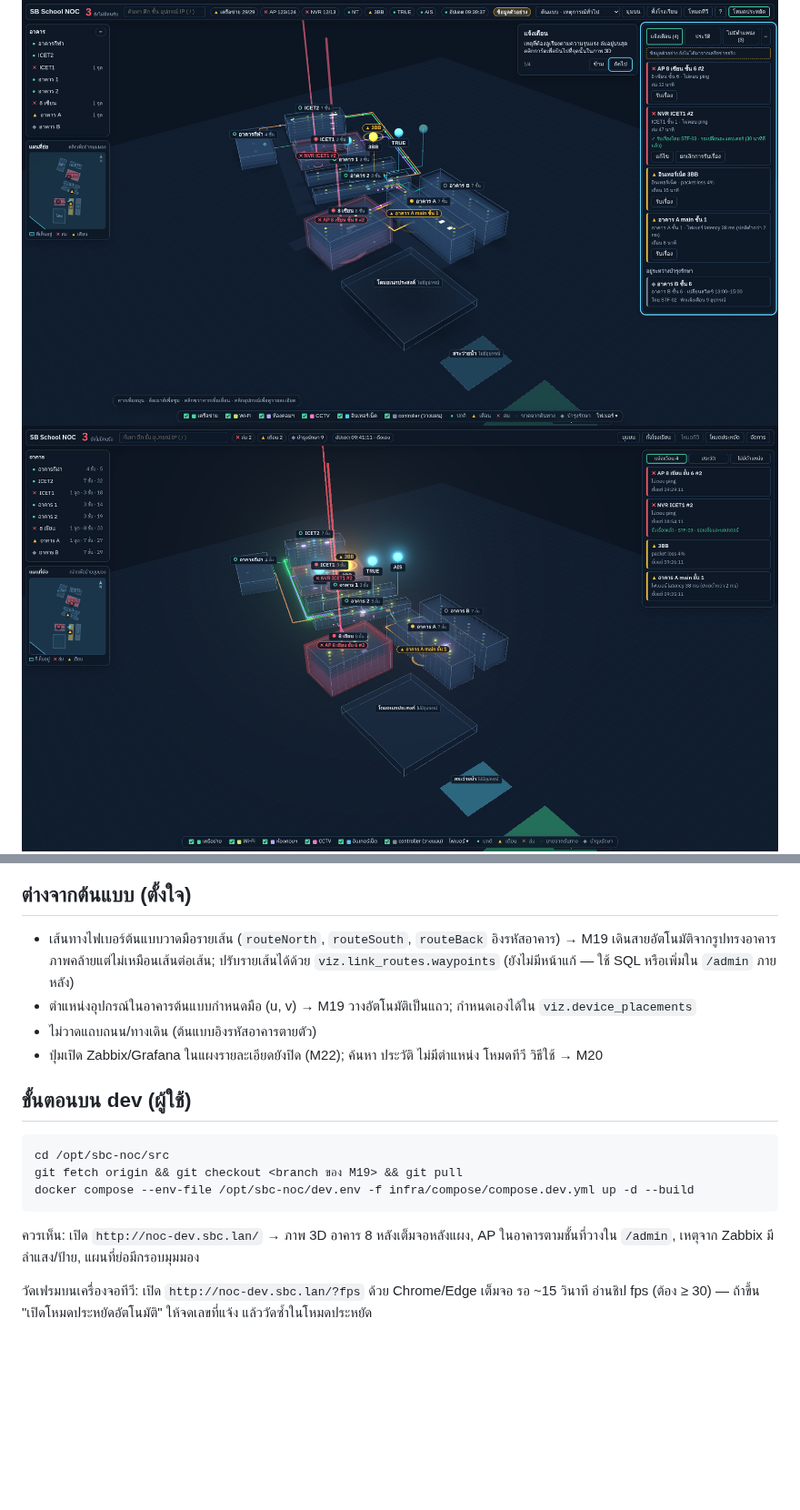
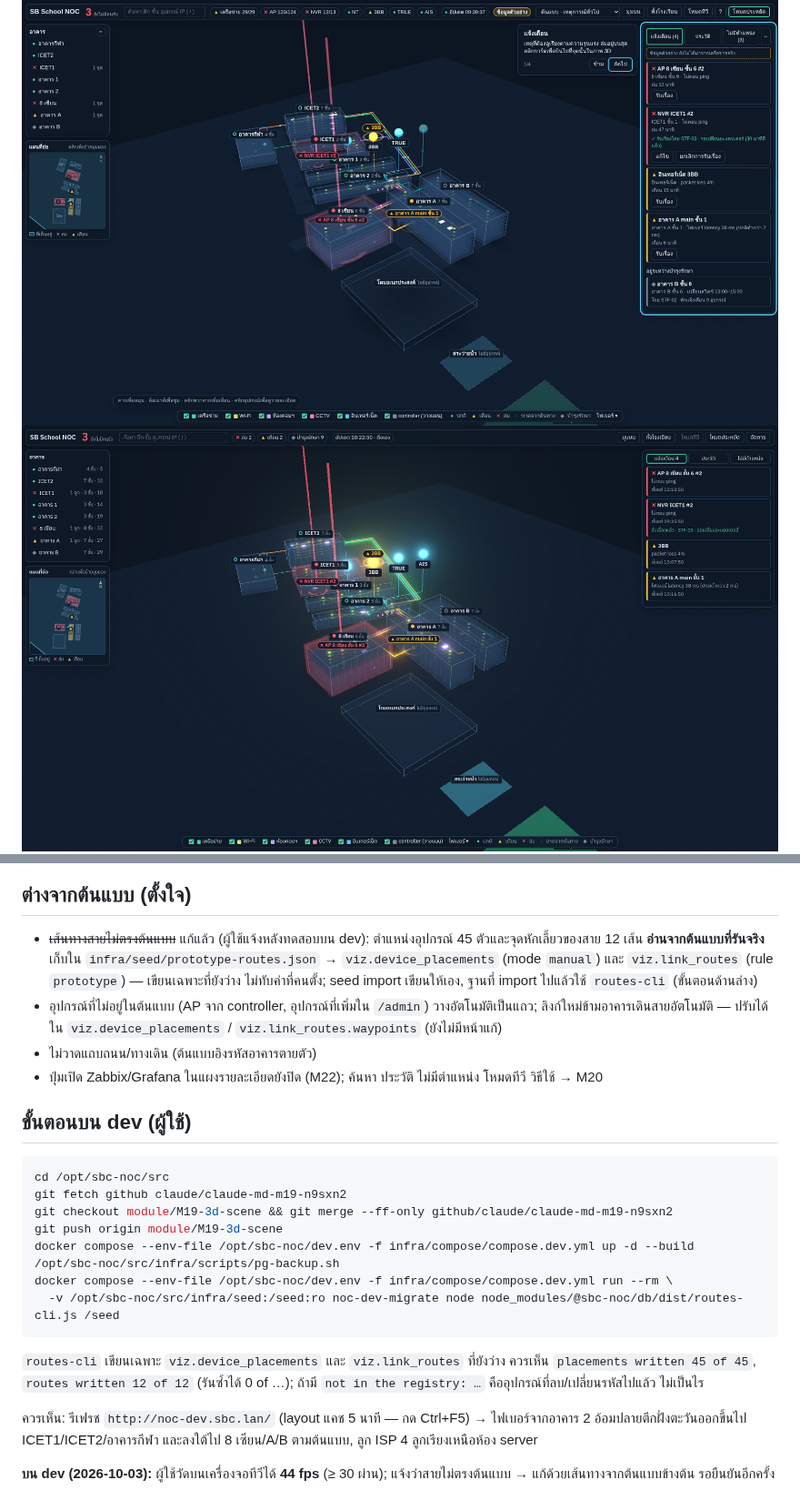
Before and after one commit to erby86/SBC, a Markdown page: docs/modules/M19.md, 2 parts joined by grey strips. Shown at 91% size. GitHub-like rendering; pictures changed too: docs/modules/img/m19-1920.png; blank space fills up the shorter version.

````diff
--- a/docs/modules/M19.md
+++ b/docs/modules/M19.md
@@ -47,8 +47,8 @@
 
 ## ต่างจากต้นแบบ (ตั้งใจ)
 
-- เส้นทางไฟเบอร์ต้นแบบวาดมือรายเส้น (`routeNorth`, `routeSouth`, `routeBack` อิงรหัสอาคาร) → M19 เดินสายอัตโนมัติจากรูปทรงอาคาร ภาพคล้ายแต่ไม่เหมือนเส้นต่อเส้น; ปรับรายเส้นได้ด้วย `viz.link_routes.waypoints` (ยังไม่มีหน้าแก้ — ใช้ SQL หรือเพิ่มใน `/admin` ภายหลัง)
-- ตำแหน่งอุปกรณ์ในอาคารต้นแบบกำหนดมือ (u, v) → M19 วางอัตโนมัติเป็นแถว; กำหนดเองได้ใน `viz.device_placements`
+- ~~เส้นทางสายไม่ตรงต้นแบบ~~ แก้แล้ว (ผู้ใช้แจ้งหลังทดสอบบน dev): ตำแหน่งอุปกรณ์ 45 ตัวและจุดหักเลี้ยวของสาย 12 เส้น **อ่านจากต้นแบบที่รันจริง** เก็บใน `infra/seed/prototype-routes.json` → `viz.device_placements` (mode `manual`) และ `viz.link_routes` (rule `prototype`) — เขียนเฉพาะที่ยังว่าง ไม่ทับค่าที่คนตั้ง; seed import เขียนให้เอง, ฐานที่ import ไปแล้วใช้ `routes-cli` (ขั้นตอนด้านล่าง)
+- อุปกรณ์ที่ไม่อยู่ในต้นแบบ (AP จาก controller, อุปกรณ์ที่เพิ่มใน `/admin`) วางอัตโนมัติเป็นแถว; ลิงก์ใหม่ข้ามอาคารเดินสายอัตโนมัติ — ปรับได้ใน `viz.device_placements` / `viz.link_routes.waypoints` (ยังไม่มีหน้าแก้)
 - ไม่วาดแถบถนน/ทางเดิน (ต้นแบบอิงรหัสอาคารตายตัว)
 - ปุ่มเปิด Zabbix/Grafana ในแผงรายละเอียดยังปิด (M22); ค้นหา ประวัติ ไม่มีตำแหน่ง โหมดทีวี วิธีใช้ → M20
 
@@ -56,10 +56,17 @@
 
 ```bash
 cd /opt/sbc-noc/src
-git fetch origin && git checkout <branch ของ M19> && git pull
+git fetch github claude/claude-md-m19-n9sxn2
+git checkout module/M19-3d-scene && git merge --ff-only github/claude/claude-md-m19-n9sxn2
+git push origin module/M19-3d-scene
 docker compose --env-file /opt/sbc-noc/dev.env -f infra/compose/compose.dev.yml up -d --build
+/opt/sbc-noc/src/infra/scripts/pg-backup.sh
+docker compose --env-file /opt/sbc-noc/dev.env -f infra/compose/compose.dev.yml run --rm \
+  -v /opt/sbc-noc/src/infra/seed:/seed:ro noc-dev-migrate node node_modules/@sbc-noc/db/dist/routes-cli.js /seed
 ```
 
-ควรเห็น: เปิด `http://noc-dev.sbc.lan/` → ภาพ 3D อาคาร 8 หลังเต็มจอหลังแผง, AP ในอาคารตามชั้นที่วางใน `/admin`, เหตุจาก Zabbix มีลำแสง/ป้าย, แผนที่ย่อมีกรอบมุมมอง
+`routes-cli` เขียนเฉพาะ `viz.device_placements` และ `viz.link_routes` ที่ยังว่าง ควรเห็น `placements written 45 of 45`, `routes written 12 of 12` (รันซ้ำได้ 0 of …); ถ้ามี `not in the registry: …` คืออุปกรณ์ที่ลบ/เปลี่ยนรหัสไปแล้ว ไม่เป็นไร
 
-วัดเฟรมบนเครื่องจอทีวี: เปิด `http://noc-dev.sbc.lan/?fps` ด้วย Chrome/Edge เต็มจอ รอ ~15 วินาที อ่านชิป fps (ต้อง ≥ 30) — ถ้าขึ้น "เปิดโหมดประหยัดอัตโนมัติ" ให้จดเลขที่แจ้ง แล้ววัดซ้ำในโหมดประหยัด
+ควรเห็น: รีเฟรช `http://noc-dev.sbc.lan/` (layout แคช 5 นาที — กด Ctrl+F5) → ไฟเบอร์จากอาคาร 2 อ้อมปลายตึกฝั่งตะวันออกขึ้นไป ICET1/ICET2/อาคารกีฬา และลงใต้ไป 8 เซียน/A/B ตามต้นแบบ, ลูก ISP 4 ลูกเรียงเหนือห้อง server
+
+**บน dev (2026-10-03):** ผู้ใช้วัดบนเครื่องจอทีวีได้ **44 fps** (≥ 30 ผ่าน); แจ้งว่าสายไม่ตรงต้นแบบ → แก้ด้วยเส้นทางจากต้นแบบข้างต้น รอยืนยันอีกครั้ง
````
Also changed, not shown: other parts of docs/modules/M19.md (+1 -1 lines), CLAUDE.md (+1 -1 lines), 13 other files.
